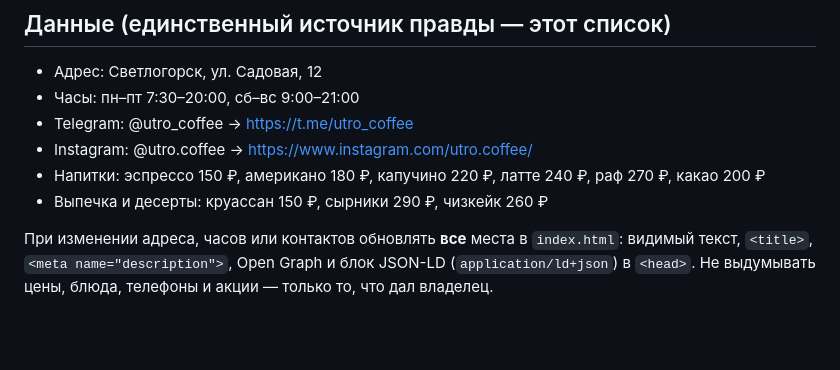
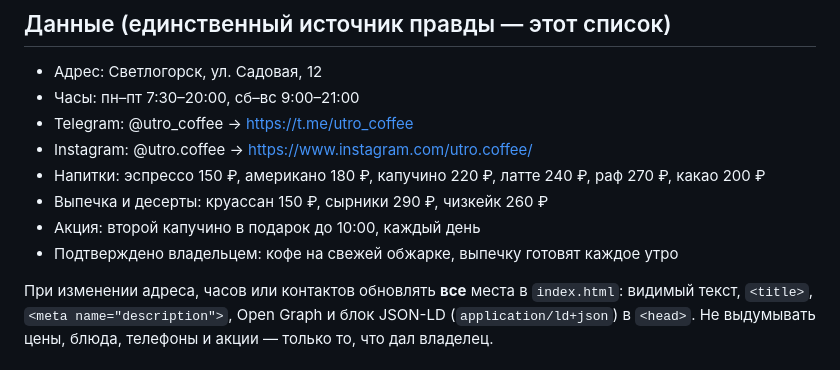
Before and after one commit to ssnkn34598-hash/utro-coffee, a Markdown page: CLAUDE.md, the part around the change. GitHub-like rendering; blank space fills up the shorter version.

Commit message:
Record confirmed promo and menu facts in CLAUDE.md
Co-Authored-By: Claude Opus 5.5 <noreply@anthropic.com>
Claude-Session: https://claude.ai/code/session_0193kh6ZtSRcL43QuqgoXUwt

```diff
--- a/CLAUDE.md
+++ b/CLAUDE.md
@@ -23,6 +23,8 @@
 - Instagram: @utro.coffee → https://www.instagram.com/utro.coffee/
 - Напитки: эспрессо 150 ₽, американо 180 ₽, капучино 220 ₽, латте 240 ₽, раф 270 ₽, какао 200 ₽
 - Выпечка и десерты: круассан 150 ₽, сырники 290 ₽, чизкейк 260 ₽
+- Акция: второй капучино в подарок до 10:00, каждый день
+- Подтверждено владельцем: кофе на свежей обжарке, выпечку готовят каждое утро
 
 При изменении адреса, часов или контактов обновлять **все** места в `index.html`:
 видимый текст, `<title>`, `<meta name="description">`, Open Graph и блок JSON-LD
```
